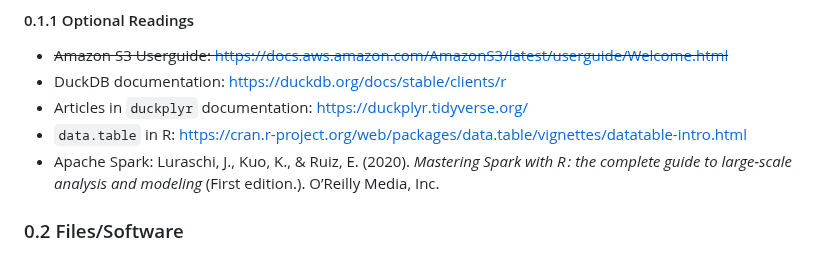
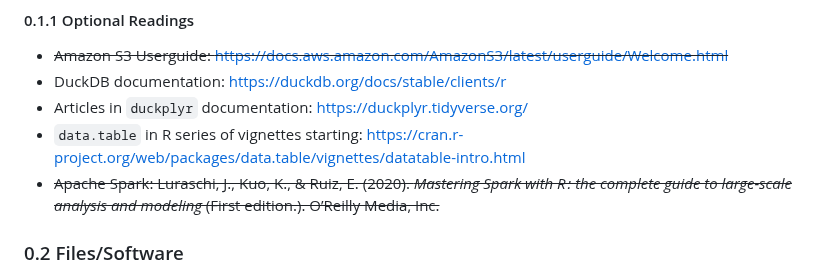
Before and after one commit to bbolker/stat794_bigdata, a Markdown page: Arrow_Hyuna.md, the part around the change. GitHub-like rendering.

````diff
--- a/Arrow_Hyuna.md
+++ b/Arrow_Hyuna.md
@@ -17,8 +17,8 @@ Take a look as much as you can, but it's okay if you can't get through all
 * ~~Amazon S3 Userguide: https://docs.aws.amazon.com/AmazonS3/latest/userguide/Welcome.html~~
 * DuckDB documentation: https://duckdb.org/docs/stable/clients/r
 * Articles in ```duckplyr``` documentation: https://duckplyr.tidyverse.org/
-* ```data.table``` in R: https://cran.r-project.org/web/packages/data.table/vignettes/datatable-intro.html
-* Apache Spark: Luraschi, J., Kuo, K., & Ruiz, E. (2020). _Mastering Spark with R : the complete guide to large-scale analysis and modeling_ (First edition.). O’Reilly Media, Inc.
+* ```data.table``` in R series of vignettes starting: https://cran.r-project.org/web/packages/data.table/vignettes/datatable-intro.html
+* ~~Apache Spark: Luraschi, J., Kuo, K., & Ruiz, E. (2020). _Mastering Spark with R : the complete guide to large-scale analysis and modeling_ (First edition.). O’Reilly Media, Inc.~~
 
 ### 0.2 Files/Software
 * Install Arrow R Package (assuming you have dplyr, duckDB, stringr, etc.)
````
